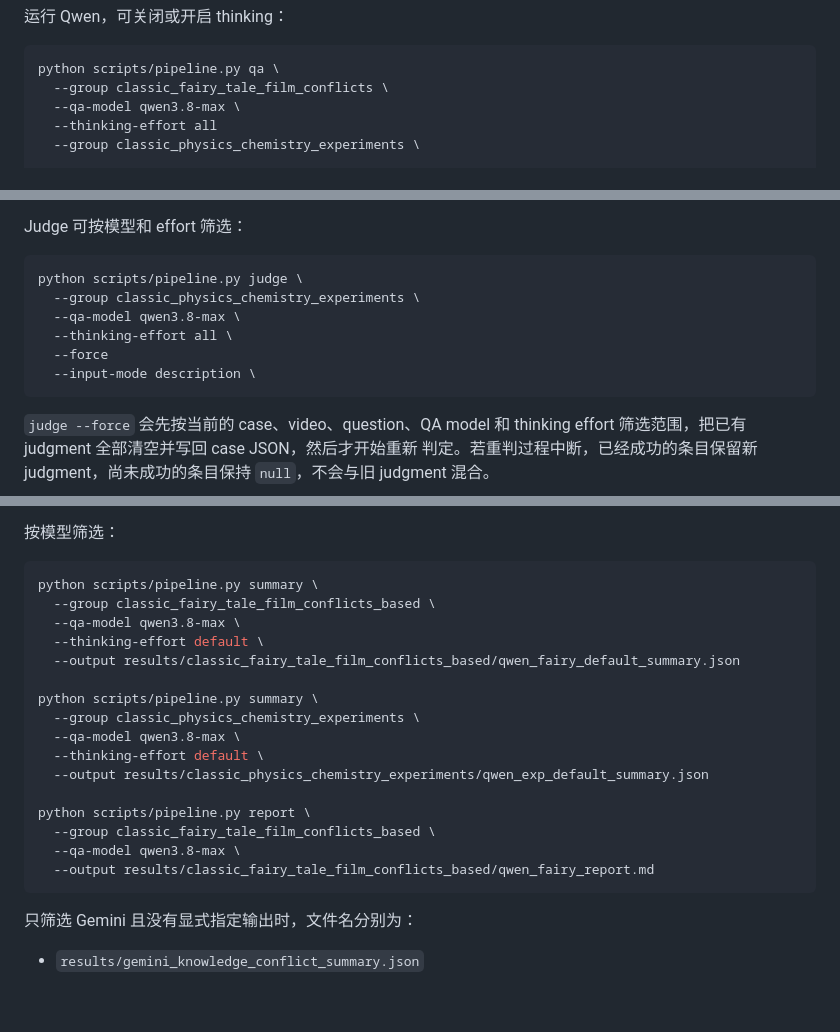
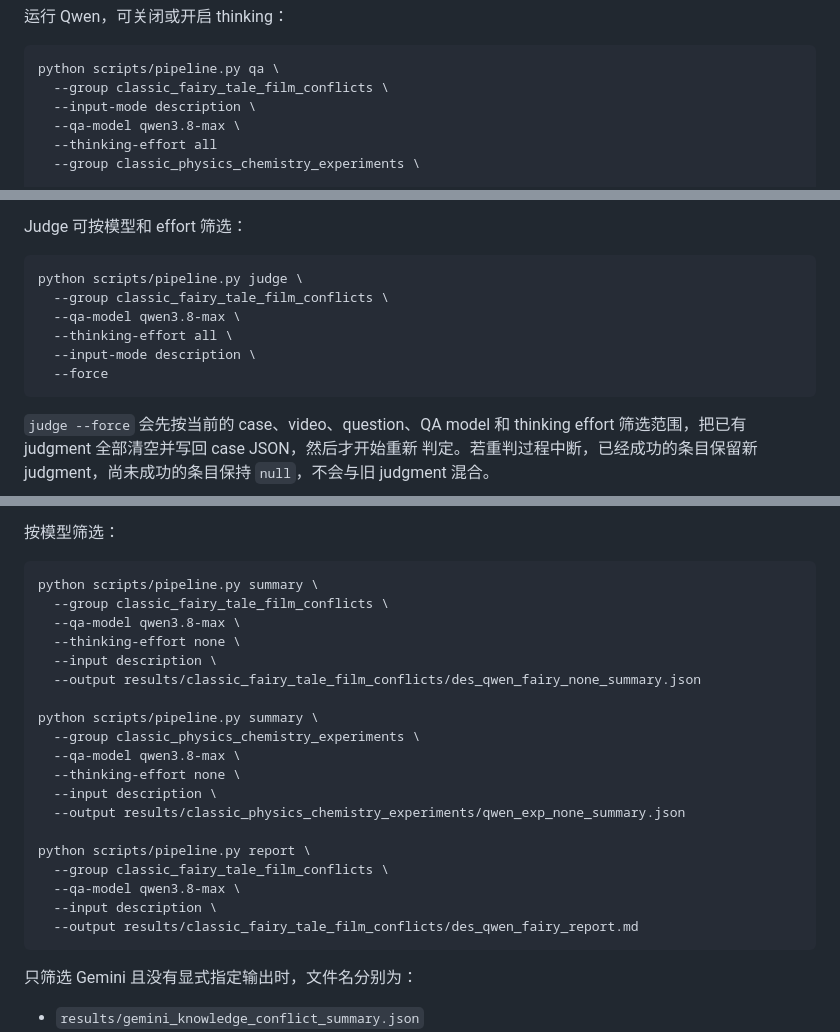
Before and after one commit to ManCityJay/Video-Knowledge-Conflict, a Markdown page: pipeline.md, 3 parts joined by grey strips. GitHub-like rendering; blank space fills up the shorter version.

Commit message:
修改pipeline.md

````diff
--- a/pipeline.md
+++ b/pipeline.md
@@ -152,6 +152,7 @@ python scripts/pipeline.py qa \
 ```bash
 python scripts/pipeline.py qa \
   --group classic_fairy_tale_film_conflicts \
+  --input-mode description \
   --qa-model qwen3.8-max \
   --thinking-effort all
   --group classic_physics_chemistry_experiments \
@@ -191,11 +192,11 @@ Judge 可按模型和 effort 筛选：
 
 ```bash
 python scripts/pipeline.py judge \
-  --group classic_physics_chemistry_experiments \
+  --group classic_fairy_tale_film_conflicts \
   --qa-model qwen3.8-max \
   --thinking-effort all \
+  --input-mode description \
   --force
-  --input-mode description \
 ```
 
 `judge --force` 会先按当前的 case、video、question、QA model 和 thinking
@@ -227,21 +228,24 @@ python scripts/pipeline.py compare \
 
 ```bash
 python scripts/pipeline.py summary \
-  --group classic_fairy_tale_film_conflicts_based \
+  --group classic_fairy_tale_film_conflicts \
   --qa-model qwen3.8-max \
-  --thinking-effort default \
-  --output results/classic_fairy_tale_film_conflicts_based/qwen_fairy_default_summary.json
+  --thinking-effort none \
+  --input description \
+  --output results/classic_fairy_tale_film_conflicts/des_qwen_fairy_none_summary.json
 
 python scripts/pipeline.py summary \
   --group classic_physics_chemistry_experiments \
   --qa-model qwen3.8-max \
-  --thinking-effort default \
-  --output results/classic_physics_chemistry_experiments/qwen_exp_default_summary.json
+  --thinking-effort none \
+  --input description \
+  --output results/classic_physics_chemistry_experiments/qwen_exp_none_summary.json
 
 python scripts/pipeline.py report \
-  --group classic_fairy_tale_film_conflicts_based \
+  --group classic_fairy_tale_film_conflicts \
   --qa-model qwen3.8-max \
-  --output results/classic_fairy_tale_film_conflicts_based/qwen_fairy_report.md
+  --input description \
+  --output results/classic_fairy_tale_film_conflicts/des_qwen_fairy_report.md
 ```
 
 只筛选 Gemini 且没有显式指定输出时，文件名分别为：
````
